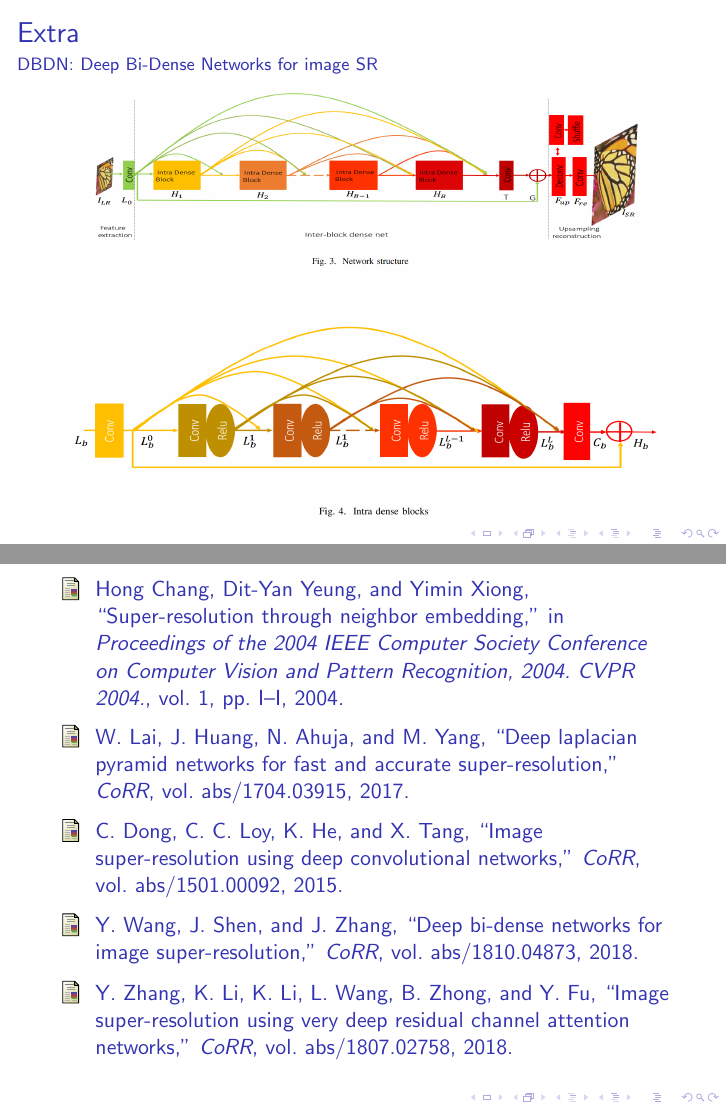
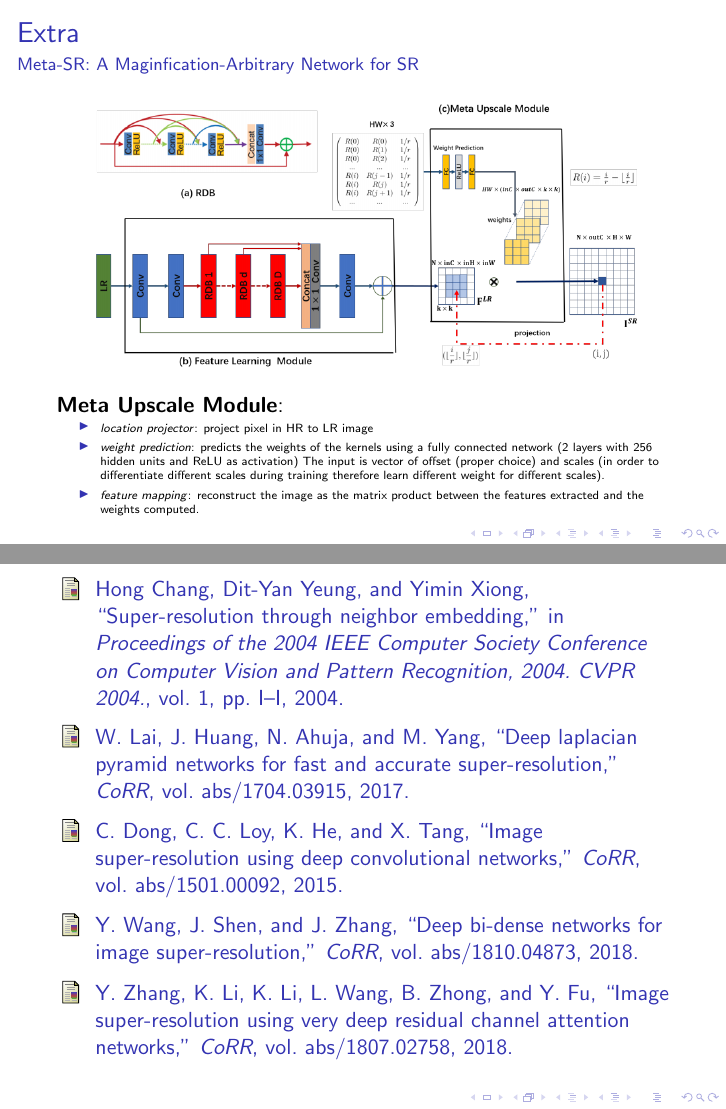
Before and after one commit to alessandrodicosola/SuperSampling, LaTeX slides (report/powerpoint/powerpoint.tex): pages 25 and 26 of 27 before the commit and pages 27 and 28 of 29 after it, joined at a grey line. Compiled offline with pdfLaTeX.

Commit message:
powerpoint

```diff
--- a/report/powerpoint/powerpoint.tex
+++ b/report/powerpoint/powerpoint.tex
@@ -396,3 +396,9 @@
         \end{figure}
     }
 
+    \only<5-6>{
+        \framesubtitle{Meta-SR: A Maginfication-Arbitrary Network for SR}
+    }
+
+    \only<5>{
+        \begin{itemize}
@@ -399,3 +408,21 @@
+        \end{itemize}
+    }
+    \only<6>{
+        \begin{figure}
+            \centering
+            \includegraphics[height=0.5\textheight, keepaspectratio]{metasr-model.png}
+        \end{figure}
+
+        \textbf{Meta Upscale Module}:
+        \begin{itemize}
+            \tiny
+            \item \textit{location projector}: project pixel in HR to LR image
+            \item \textit{weight prediction}: predicts the weights of the kernels using a fully connected network (2 layers with 256 hidden units and ReLU as activation)
+            The input is vector of offset (proper choice) and scales (in order to differentiate different scales during training therefore learn different weight for different scales).
+            \item \textit{feature mapping}: reconstruct the image as the matrix product between the features extracted and the weights computed.
+        \end{itemize}
+    }
+
 \end{frame}
 
 \bibliographystyle{ieeetr}
```
Also changed, not shown: report/powerpoint/powerpoint.pdf, report/powerpoint/powerpoint.tex (3 more changed lines).
